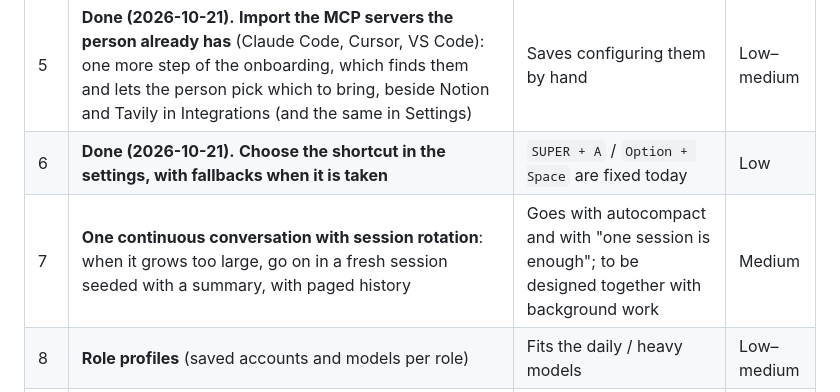
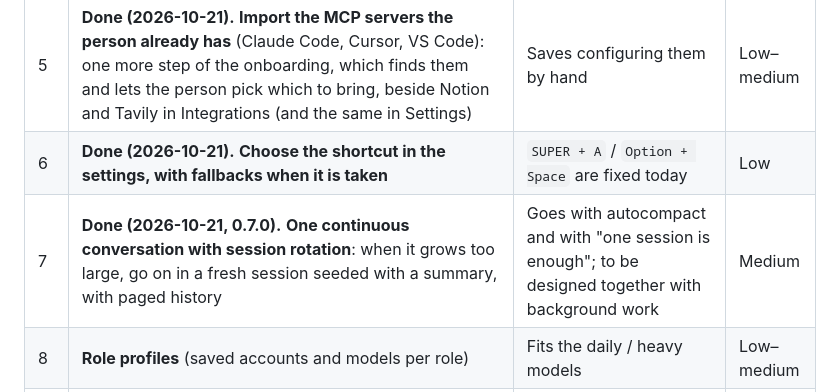
Before and after one commit to i-montes/aria, a Markdown page: docs/ideas.md, the part around the change. Rendered like a GitHub page.

Commit message:
docs(ideas): session rotation is done

```diff
--- a/docs/ideas.md
+++ b/docs/ideas.md
@@ -11,7 +11,7 @@ owner, first to last.
 | 4 | **Done (2026-10-21).** **Secrets in the system keyring** (Secret Service on Omarchy, Keychain on the Mac) instead of `auth.json` at mode 600 | Keeps credentials out of files a command outside the sandbox could read | Medium |
 | 5 | **Done (2026-10-21).** **Import the MCP servers the person already has** (Claude Code, Cursor, VS Code): one more step of the onboarding, which finds them and lets the person pick which to bring, beside Notion and Tavily in Integrations (and the same in Settings) | Saves configuring them by hand | Low–medium |
 | 6 | **Done (2026-10-21).** **Choose the shortcut in the settings, with fallbacks when it is taken** | `SUPER + A` / `Option + Space` are fixed today | Low |
-| 7 | **One continuous conversation with session rotation**: when it grows too large, go on in a fresh session seeded with a summary, with paged history | Goes with autocompact and with "one session is enough"; to be designed together with background work | Medium |
+| 7 | **Done (2026-10-21, 0.7.0).** **One continuous conversation with session rotation**: when it grows too large, go on in a fresh session seeded with a summary, with paged history | Goes with autocompact and with "one session is enough"; to be designed together with background work | Medium |
 | 8 | **Role profiles** (saved accounts and models per role) | Fits the daily / heavy models | Low–medium |
 | 9 | **Packages** (Arch / AUR, a self-contained runtime) | Distribution, once there are releases | Medium |
 | 10 | **Remote access**: a phone PWA, or a Telegram / WhatsApp bridge | The page is already separate from Rust; needs a gateway with a token | High |
```
